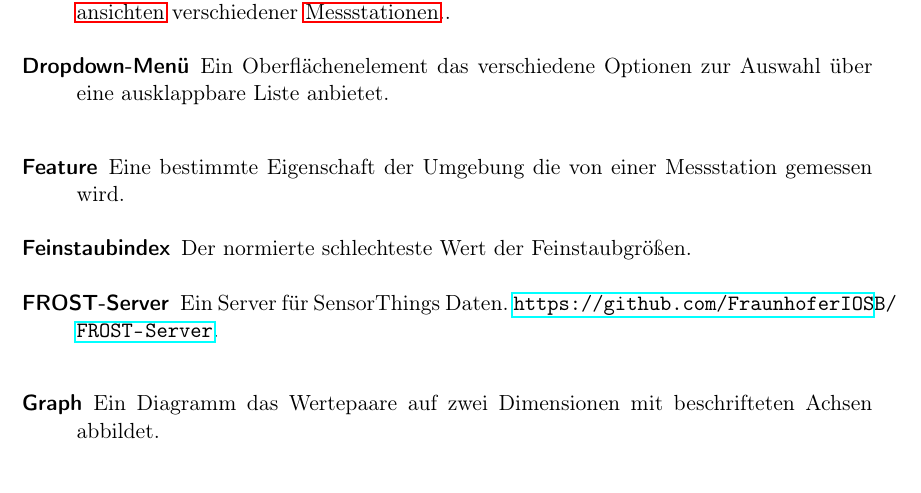
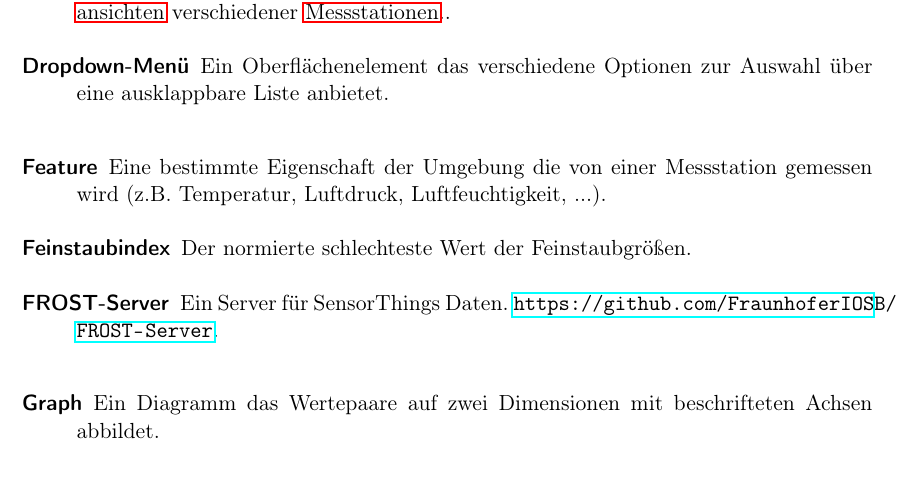
Before and after one commit to JonaEnz/pse-airquality-1, a LaTeX document (Pflichtenheft/Pflichtenheft.tex, which reads Pflichtenheft/chapters/Glossareintraege.tex): part of page 33 of 34, cut so that both start at the same text. Compiled offline with pdfLaTeX.

Commit message:
Change glossary entry for "Feature"

```diff
--- a/Pflichtenheft/chapters/Glossareintraege.tex
+++ b/Pflichtenheft/chapters/Glossareintraege.tex
@@ -14,7 +14,7 @@
 
 \newglossaryentry{Feature}{
 	name=Feature,
-	description={Eine bestimmte Eigenschaft der Umgebung die von einer Messstation gemessen wird}
+	description={Eine bestimmte Eigenschaft der Umgebung die von einer Messstation gemessen wird (z.B. Temperatur, Luftdruck, Luftfeuchtigkeit, ...)}
 }
 
 \newglossaryentry{Feinstaubindex}{
```
